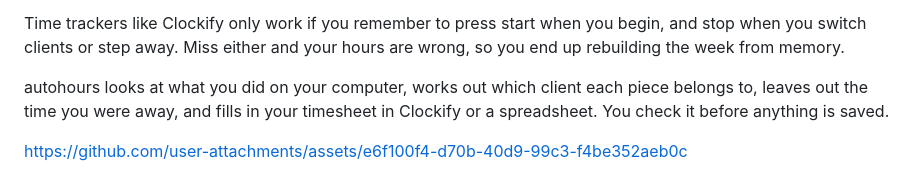
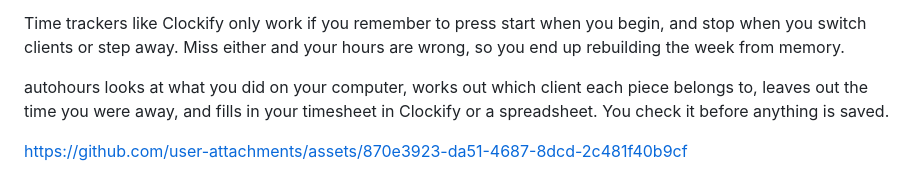
Before and after one commit to Gabriel-Dalton/autohours, a Markdown page: README.md, the part around the change. GitHub-like rendering.

Commit message:
README: video with the re-recorded time tracker line

```diff
--- a/README.md
+++ b/README.md
@@ -9,7 +9,7 @@ Time trackers like Clockify only work if you remember to press start when you be
 
 autohours looks at what you did on your computer, works out which client each piece belongs to, leaves out the time you were away, and fills in your timesheet in Clockify or a spreadsheet. You check it before anything is saved.
 
-https://github.com/user-attachments/assets/e6f100f4-d70b-40d9-99c3-f4be352aeb0c
+https://github.com/user-attachments/assets/870e3923-da51-4687-8dcd-2c481f40b9cf
 
 ![The autohours home screen showing a day of timesheet entries for two clients, with totals for time, entries and amount](docs/images/review.png)
 
```
